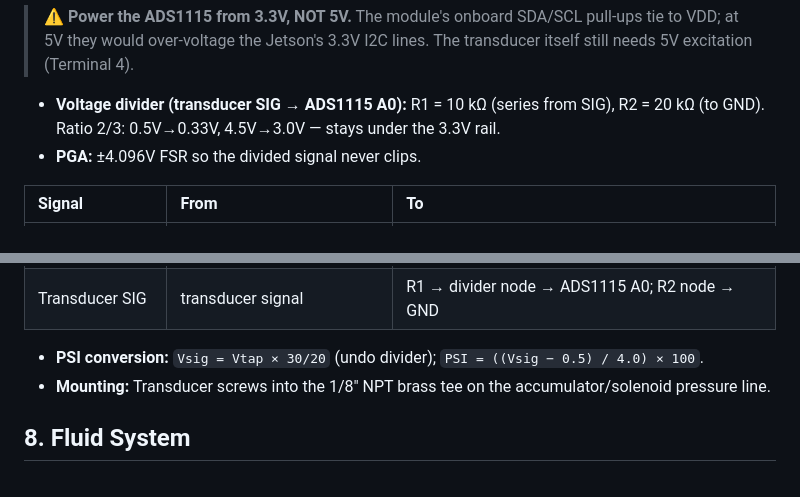
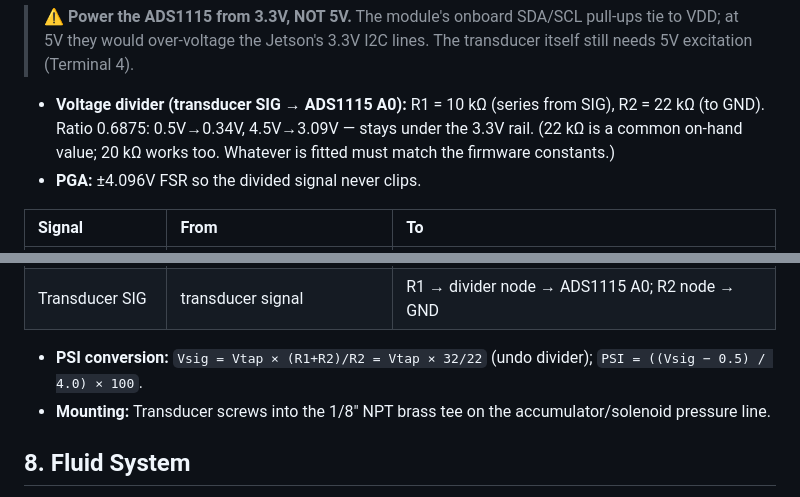
Before and after one commit to main-salman/dropMosquitoes, a Markdown page: docs/specs/HW-001-hardware-spec.md, 2 parts joined by grey strips. Rendered like a GitHub page.

Commit message:
spec(ECO-004): divider R2 = 22k (0.6875 ratio, 4.5V->3.09V)
Match the on-hand 22k resistor; PSI conversion Vsig = Vtap x 32/22.

Co-authored-by: Cursor <cursoragent@cursor.com>

```diff
--- a/docs/specs/HW-001-hardware-spec.md
+++ b/docs/specs/HW-001-hardware-spec.md
@@ -235,7 +235,8 @@ timed-only charging. Full wiring: `diagrams/eco004_ads1115_pressure.drawio`.
 > lines. The transducer itself still needs 5V excitation (Terminal 4).
 
 - **Voltage divider (transducer SIG → ADS1115 A0):** R1 = 10 kΩ (series from SIG),
-  R2 = 20 kΩ (to GND). Ratio 2/3: 0.5V→0.33V, 4.5V→3.0V — stays under the 3.3V rail.
+  R2 = 22 kΩ (to GND). Ratio 0.6875: 0.5V→0.34V, 4.5V→3.09V — stays under the 3.3V rail.
+  (22 kΩ is a common on-hand value; 20 kΩ works too. Whatever is fitted must match the firmware constants.)
 - **PGA:** ±4.096V FSR so the divided signal never clips.
 
 | Signal | From | To |
@@ -249,7 +250,7 @@ timed-only charging. Full wiring: `diagrams/eco004_ads1115_pressure.drawio`.
 | Transducer GND | Terminal 6 (GND) | transducer black |
 | Transducer SIG | transducer signal | R1 → divider node → ADS1115 A0; R2 node → GND |
 
-- **PSI conversion:** `Vsig = Vtap × 30/20` (undo divider); `PSI = ((Vsig − 0.5) / 4.0) × 100`.
+- **PSI conversion:** `Vsig = Vtap × (R1+R2)/R2 = Vtap × 32/22` (undo divider); `PSI = ((Vsig − 0.5) / 4.0) × 100`.
 - **Mounting:** Transducer screws into the 1/8" NPT brass tee on the accumulator/solenoid pressure line.
 
 ## 8. Fluid System
```
Also changed, not shown: docs/specs/SW-001-software-spec.md (+1 -1 lines).
